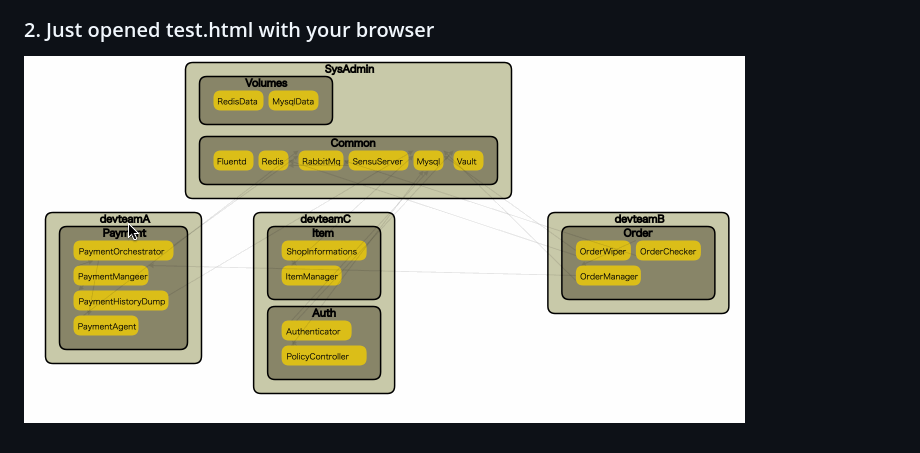
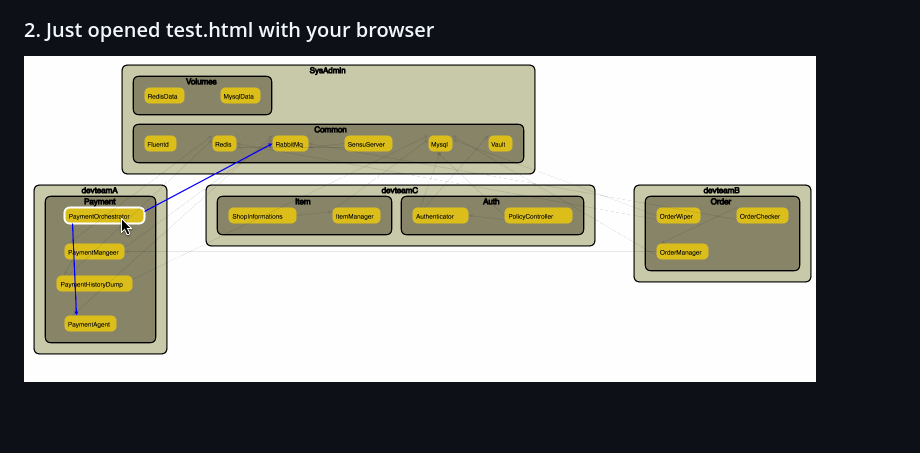
Before and after one commit to ukinau/container-visualise, a Markdown page: README.md, the part around the change. Rendered like a GitHub page; pictures changed too: samples/container_visualise_0.6.gif (added); blank space fills up the shorter version.

Commit message:
released 0.6
 - Support connection with topics
   - New depenedency parser
   - Introduce new type of connetion canvas object

```diff
--- a/README.md
+++ b/README.md
@@ -4,4 +4,4 @@
 ![released_create_data](samples/container_visualise_0.5_create_data.gif)
 
 ### 2. Just opened test.html with your browser
-![released](samples/container_visualise_0.5.gif)
+![released](samples/container_visualise_0.6.gif)
```
Also changed, not shown: 7 other files.
